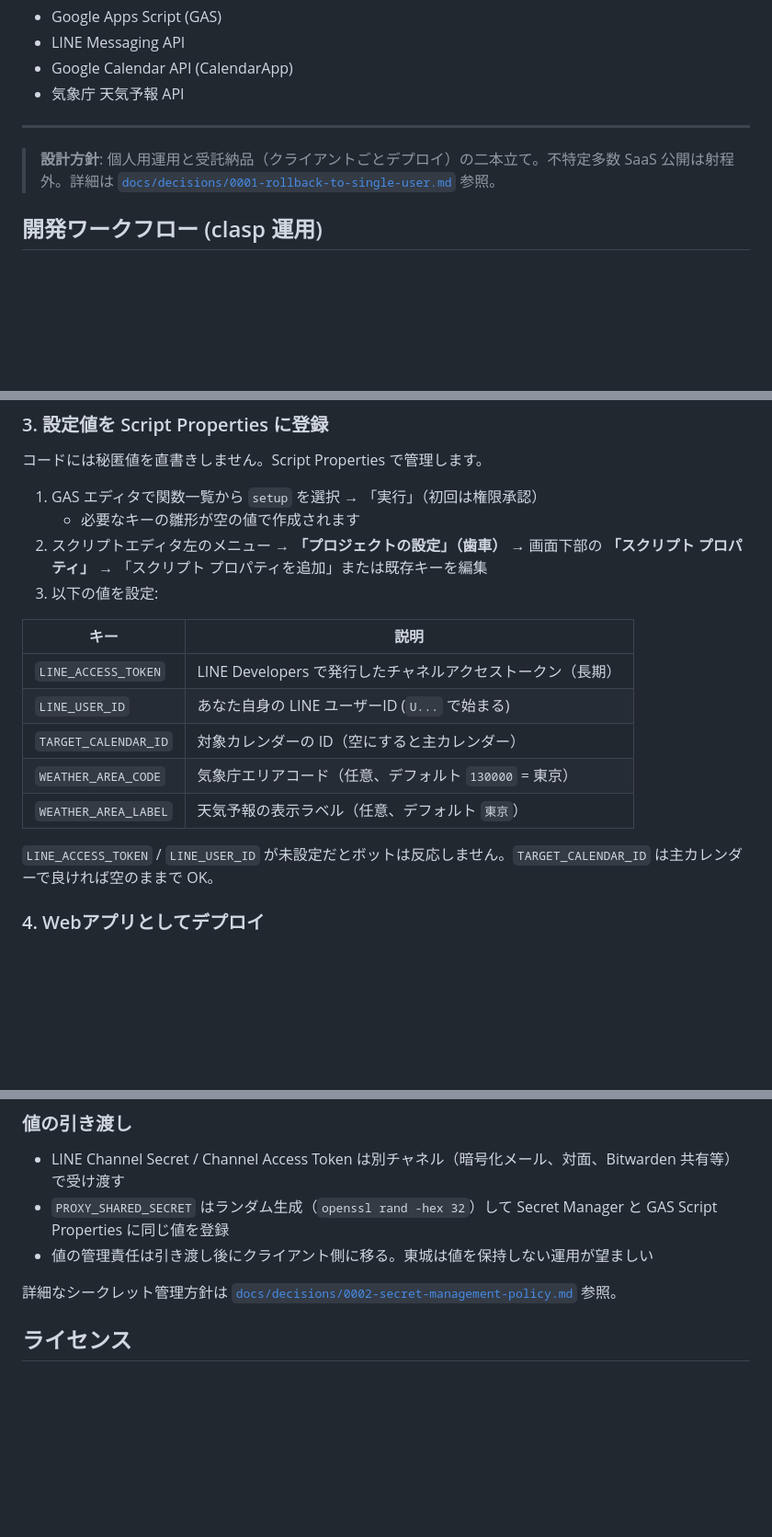
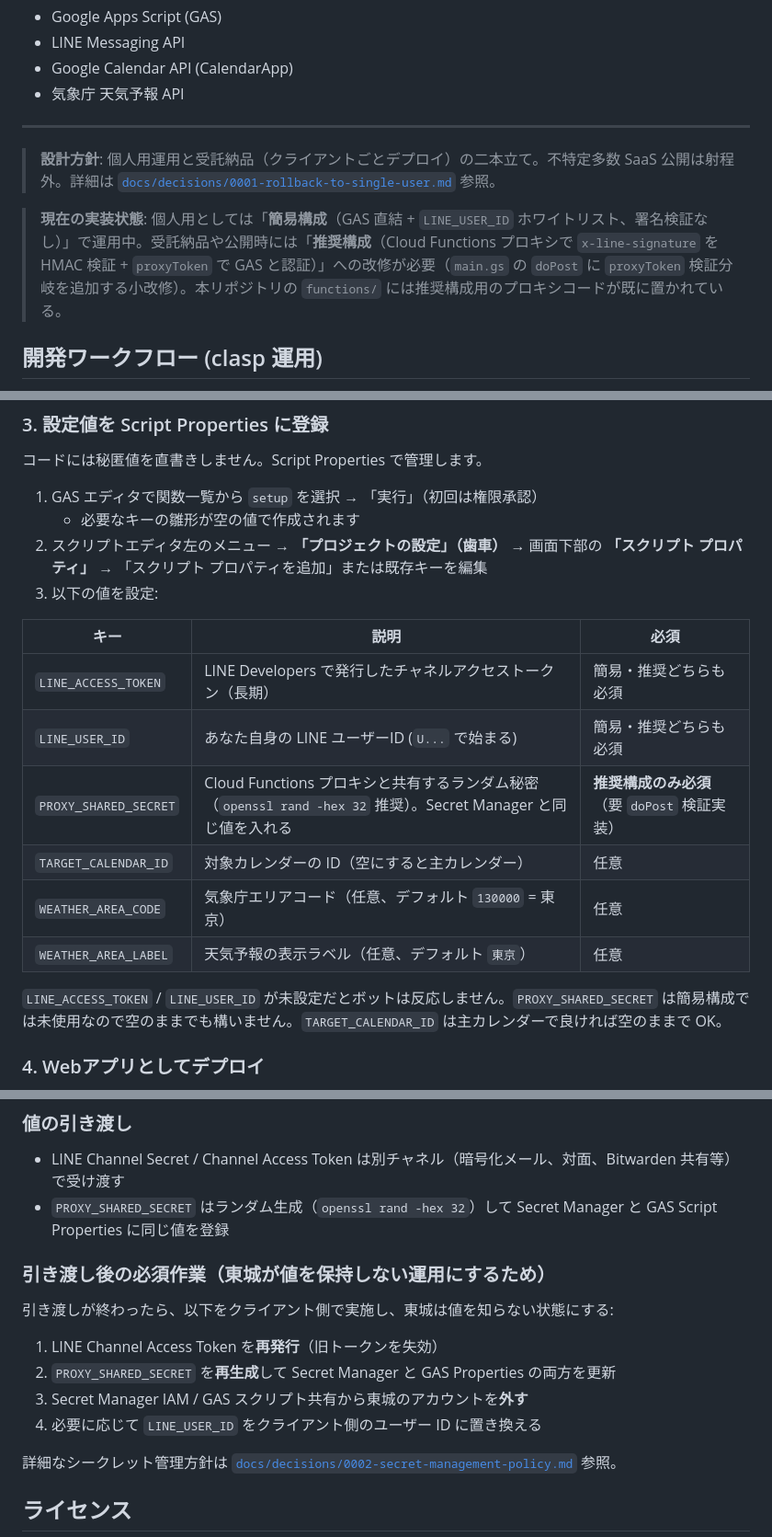
Before and after one commit to tatsunoritojo/daybell_LINE_Bot, a Markdown page: README.md, 3 parts joined by grey strips. Shown at 92% size. GitHub-like rendering; blank space fills up the shorter version.

Commit message:
docs: Codex レビュー指摘を反映、簡易/推奨構成を分けて手順整理
High 1: 本番経路の二重化を解消
- README に「現在の実装状態」を追加し簡易構成 vs 推奨構成を明記
- 受託納品節に「doPost に proxyToken 検証分岐を追加する小改修が必要」と前提を明記

High 2: PROXY_SHARED_SECRET の手順抜けを補完
- README の Script Properties 一覧に「必須」列を追加し、推奨構成でのみ必須と注記
- ADR-0002 の保管対象表に PROXY_SHARED_SECRET の用途を明示

Medium 1: 署名検証の説明揺れを統一
- README セキュリティ要点を「簡易/推奨」モード別に書き分け

Medium 2: 引き渡し後の手順化
- README と ADR-0002 に引き渡し後の必須作業（access token 再発行 / PROXY_SHARED_SECRET 再生成 / 権限剥奪）を追加

Medium 3 と Low 1 は次セッション送り。

Co-Authored-By: Claude Opus 4.7 (1M context) <noreply@anthropic.com>

```diff
--- a/README.md
+++ b/README.md
@@ -27,6 +27,8 @@ Googleカレンダーと連携して、予定を LINE で対話的に登録・
 ---
 
 > **設計方針**: 個人用運用と受託納品（クライアントごとデプロイ）の二本立て。不特定多数 SaaS 公開は射程外。詳細は [`docs/decisions/0001-rollback-to-single-user.md`](docs/decisions/0001-rollback-to-single-user.md) 参照。
+
+> **現在の実装状態**: 個人用としては「**簡易構成**（GAS 直結 + `LINE_USER_ID` ホワイトリスト、署名検証なし）」で運用中。受託納品や公開時には「**推奨構成**（Cloud Functions プロキシで `x-line-signature` を HMAC 検証 + `proxyToken` で GAS と認証）」への改修が必要（`main.gs` の `doPost` に `proxyToken` 検証分岐を追加する小改修）。本リポジトリの `functions/` には推奨構成用のプロキシコードが既に置かれている。
 
 ## 開発ワークフロー (clasp 運用)
 
@@ -100,15 +102,16 @@ GAS 単体では `x-line-signature` ヘッダを取得できないため、署
 2. スクリプトエディタ左のメニュー → **「プロジェクトの設定」（歯車）** → 画面下部の **「スクリプト プロパティ」** → 「スクリプト プロパティを追加」または既存キーを編集
 3. 以下の値を設定:
 
-| キー | 説明 |
-|---|---|
-| `LINE_ACCESS_TOKEN` | LINE Developers で発行したチャネルアクセストークン（長期） |
-| `LINE_USER_ID` | あなた自身の LINE ユーザーID (`U...` で始まる) |
-| `TARGET_CALENDAR_ID` | 対象カレンダーの ID（空にすると主カレンダー） |
-| `WEATHER_AREA_CODE` | 気象庁エリアコード（任意、デフォルト `130000` = 東京） |
-| `WEATHER_AREA_LABEL` | 天気予報の表示ラベル（任意、デフォルト `東京`） |
+| キー | 説明 | 必須 |
+|---|---|---|
+| `LINE_ACCESS_TOKEN` | LINE Developers で発行したチャネルアクセストークン（長期） | 簡易・推奨どちらも必須 |
+| `LINE_USER_ID` | あなた自身の LINE ユーザーID (`U...` で始まる) | 簡易・推奨どちらも必須 |
+| `PROXY_SHARED_SECRET` | Cloud Functions プロキシと共有するランダム秘密（`openssl rand -hex 32` 推奨）。Secret Manager と同じ値を入れる | **推奨構成のみ必須**（要 `doPost` 検証実装） |
+| `TARGET_CALENDAR_ID` | 対象カレンダーの ID（空にすると主カレンダー） | 任意 |
+| `WEATHER_AREA_CODE` | 気象庁エリアコード（任意、デフォルト `130000` = 東京） | 任意 |
+| `WEATHER_AREA_LABEL` | 天気予報の表示ラベル（任意、デフォルト `東京`） | 任意 |
 
-`LINE_ACCESS_TOKEN` / `LINE_USER_ID` が未設定だとボットは反応しません。`TARGET_CALENDAR_ID` は主カレンダーで良ければ空のままで OK。
+`LINE_ACCESS_TOKEN` / `LINE_USER_ID` が未設定だとボットは反応しません。`PROXY_SHARED_SECRET` は簡易構成では未使用なので空のままでも構いません。`TARGET_CALENDAR_ID` は主カレンダーで良ければ空のままで OK。
 
 ### 4. Webアプリとしてデプロイ
 
@@ -233,7 +238,15 @@ LINE画面下部に常設のクイックメニューを置きたい場合:
 
 - LINE Channel Secret / Channel Access Token は別チャネル（暗号化メール、対面、Bitwarden 共有等）で受け渡す
 - `PROXY_SHARED_SECRET` はランダム生成（`openssl rand -hex 32`）して Secret Manager と GAS Script Properties に同じ値を登録
-- 値の管理責任は引き渡し後にクライアント側に移る。東城は値を保持しない運用が望ましい
+
+### 引き渡し後の必須作業（東城が値を保持しない運用にするため）
+
+引き渡しが終わったら、以下をクライアント側で実施し、東城は値を知らない状態にする:
+
+1. LINE Channel Access Token を**再発行**（旧トークンを失効）
+2. `PROXY_SHARED_SECRET` を**再生成**して Secret Manager と GAS Properties の両方を更新
+3. Secret Manager IAM / GAS スクリプト共有から東城のアカウントを**外す**
+4. 必要に応じて `LINE_USER_ID` をクライアント側のユーザー ID に置き換える
 
 詳細なシークレット管理方針は [`docs/decisions/0002-secret-management-policy.md`](docs/decisions/0002-secret-management-policy.md) 参照。
 
```
Also changed, not shown: other parts of README.md (+4 -2 lines), docs/decisions/0002-secret-management-policy.md (+6 -2 lines).
